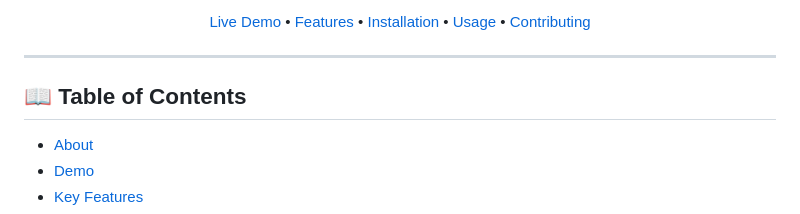
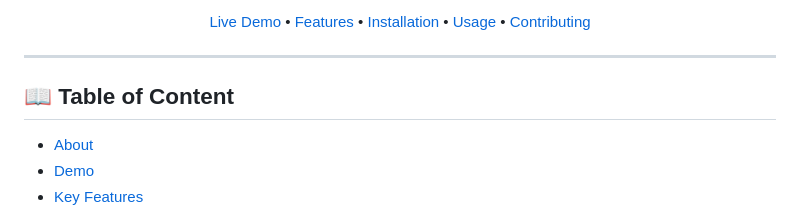
Before and after one commit to Dracksnoop/addict_free, a Markdown page: README.md, the part around the change. Rendered like a GitHub page.

```diff
--- a/README.md
+++ b/README.md
@@ -15,7 +15,7 @@
 
 ---
 
-## 📖 Table of Contents
+## 📖 Table of Content
 
 - [About](#-about)
 - [Demo](#-demo)
```
